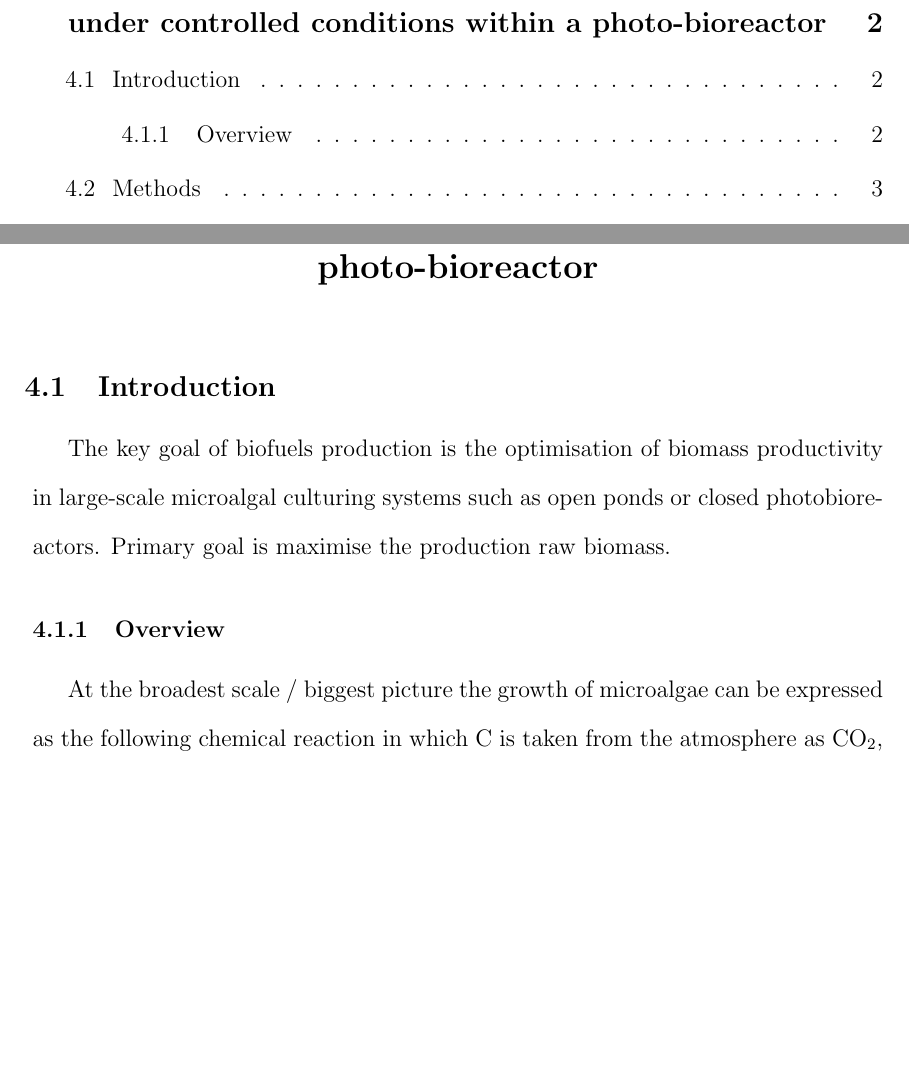
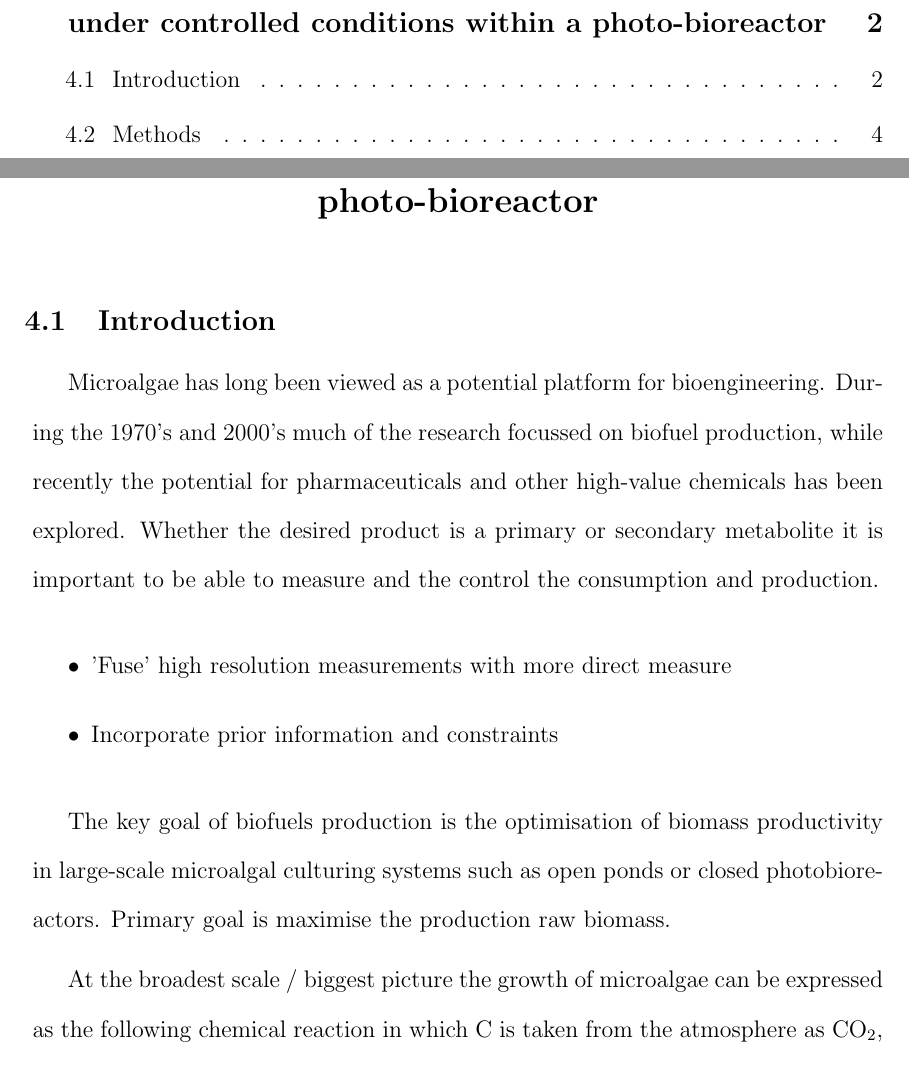
Before and after one commit to bojana-m/micro_chapter, a LaTeX thesis (Chapter4_thesisSTANDALONEv02.tex): two parts of pages 1 and 3 of 76, joined at a grey line, cut so that both start at the same text, the shorter picture padded with empty space. Compiled offline with pdfLaTeX.

Commit message:
updated text and merged forks

```diff
--- a/Chapter4_thesisSTANDALONEv02.tex
+++ b/Chapter4_thesisSTANDALONEv02.tex
@@ -84,9 +84,15 @@
 
 \section{Introduction}\label{sec:micro_intro}
 
+Microalgae has long been viewed as a potential platform for bioengineering. During the 1970's and 2000's much of the research focussed on biofuel production, while recently the potential for pharmaceuticals and other high-value chemicals has been explored. Whether the desired product is a primary or secondary metabolite it is important to be able to measure and the control the consumption and production.
+
+\begin{itemize}
+	\item{} 'Fuse' high resolution measurements with more direct measure
+	\item{} Incorporate prior information and constraints
+\end{itemize}
+
 The key goal of biofuels production is the optimisation of biomass productivity in large-scale microalgal culturing systems such as open ponds or closed photobioreactors. Primary goal is maximise the production raw biomass.
 
-\subsection{Overview}
 At the broadest scale / biggest picture the growth of microalgae can be expressed as the following chemical reaction in which \ce{C} is taken from the atmosphere as \ce{CO_2}, along with aqueous nutrients \ce{N} and \ce{P}, to produce biomass
 
 \begin{align*}
```
Also changed, not shown: Chapter4_thesisSTANDALONEv02.pdf, Chapter4_thesisSTANDALONEv02.tex (1 more changed lines).
